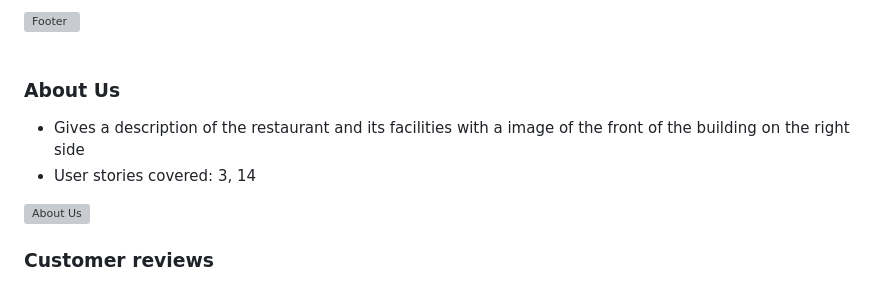
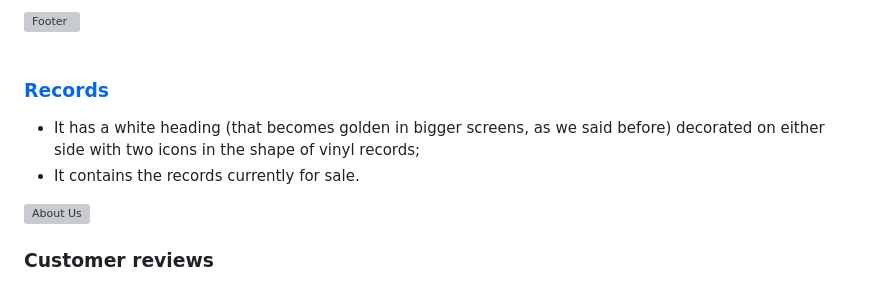
Before and after one commit to Gianlooca/alteramusica, a Markdown page: README.md, the part around the change. Rendered like a GitHub page; grey boxes are pictures that could not be loaded.

Commit message:
Add first part of records in README.md

```diff
--- a/README.md
+++ b/README.md
@@ -292,9 +292,9 @@ The page consists of four pages and nine general features:
 <br>
 <br>
 
-### About Us
-- Gives a description of the restaurant and its facilities with a image of the front of the building on the right side
-- User stories covered: 3, 14
+### [Records](#records)
+- It has a white heading (that becomes golden in bigger screens, as we said before) decorated on either side with two icons in the shape of vinyl records;
+- It contains the records currently for sale.
 
 ![About Us](docs/features/feature-about-us.jpg)
 
```
